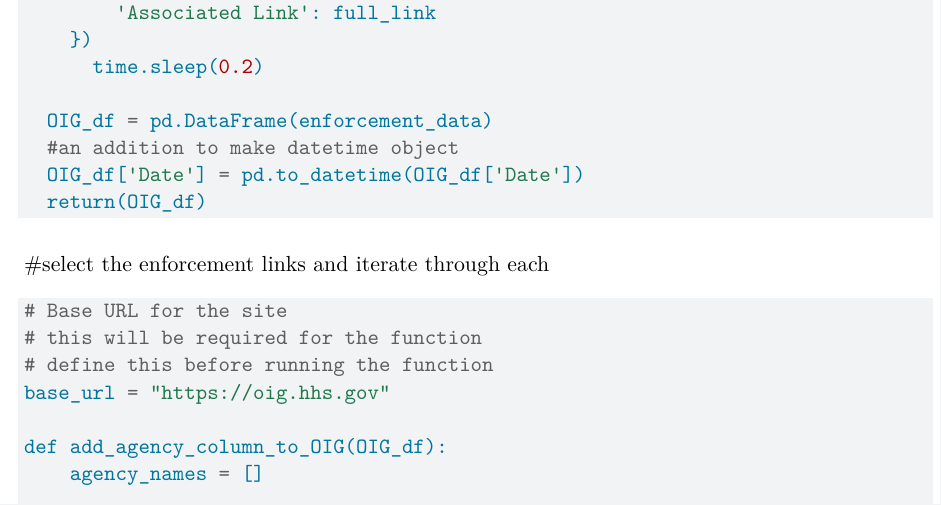
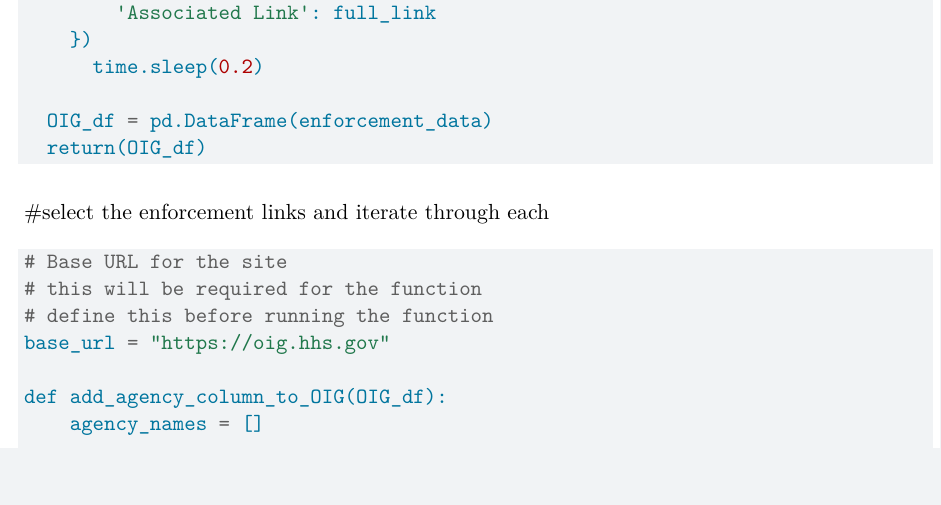
Before and after one commit to SilversteinJ25/Andrew_and_Justine_Pset5, a Quarto document (pset5_template.qmd): part of page 6 of 12, cut so that both start at the same text, the shorter picture padded with empty space. Rendered offline with R 4.5, knitr and Pandoc in place of Quarto, then LaTeX, with nearby package versions; some code elsewhere in the file could not run offline.

Commit message:
It works!!!!

```diff
--- a/pset5_template.qmd
+++ b/pset5_template.qmd
@@ -264,8 +264,6 @@ def enforce_frame(soup):
       time.sleep(0.2)
 
   OIG_df = pd.DataFrame(enforcement_data)
-  #an addition to make datetime object
-  OIG_df['Date'] = pd.to_datetime(OIG_df['Date'])
   return(OIG_df)
 
 
```
